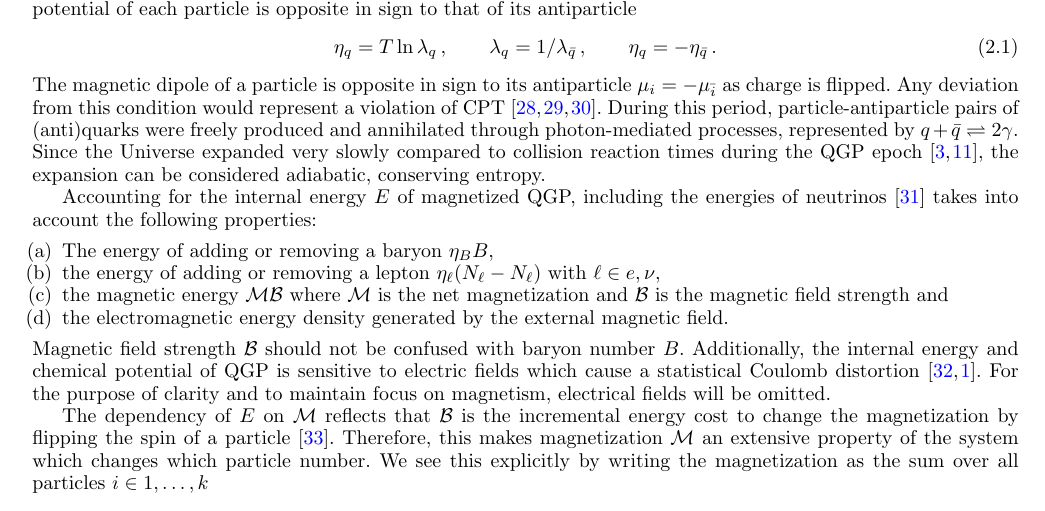
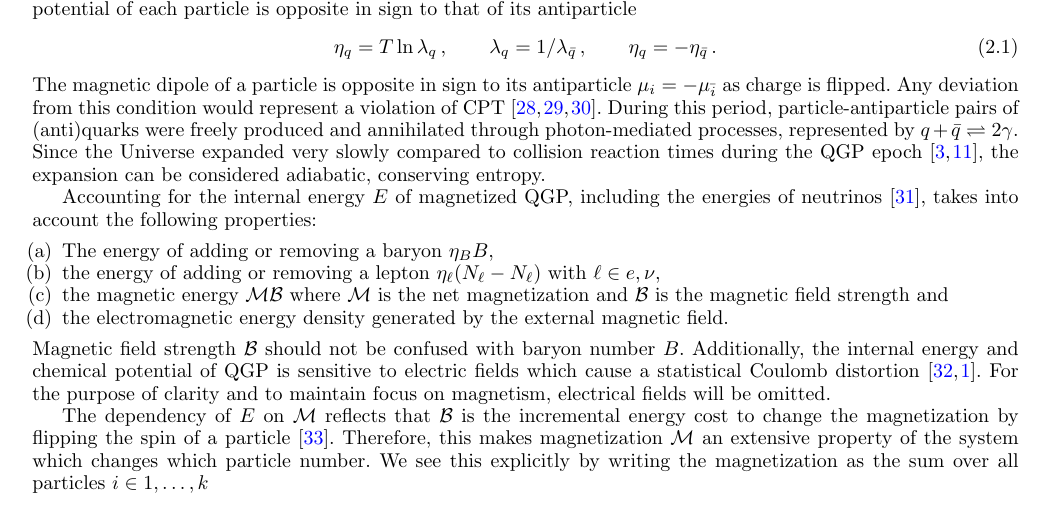
Before and after one commit to ajsteinmetz/short-note-qgp, a LaTeX paper (short-note-qcd.tex): part of page 2 of 6, cut so that both start at the same text. Compiled offline with pdfLaTeX.

Commit message:
Update short-note-qcd.tex

```diff
--- a/short-note-qcd.tex
+++ b/short-note-qcd.tex
@@ -160,7 +160,7 @@ We consider a free but magnetized fermion gas in the temperature range \(500\MeV
 \end{align}
 The magnetic dipole of a particle is opposite in sign to its antiparticle $\mu_{i}=-\mu_{\bar{i}}$ as charge is flipped. Any deviation from this condition would represent a violation of CPT~\cite{Colladay:1996iz,Bluhm:1997ci,BASE:2016yuo}. During this period, particle-antiparticle pairs of (anti)quarks were freely produced and annihilated through photon-mediated processes, represented by $q+\bar{q}\rightleftharpoons2\gamma$. Since the Universe expanded very slowly compared to collision reaction times during the QGP epoch~\cite{Rafelski:2023emw,Yang:2024ret}, the expansion can be considered adiabatic, conserving entropy.
 
-Accounting for the internal energy $E$ of magnetized QGP, including the energies of neutrinos~\cite{Birrell:2014ona} takes into account the following properties:
+Accounting for the internal energy $E$ of magnetized QGP, including the energies of neutrinos~\cite{Birrell:2014ona}, takes into account the following properties:
 \begin{itemize}
     \item[(a)] The energy of adding or removing a baryon $\eta_{B}B$,
     \item[(b)] the energy of adding or removing a lepton $\eta_{\ell}(N_{\ell}-N_{\ell})$ with $\ell\in {e,\nu}$,
```
